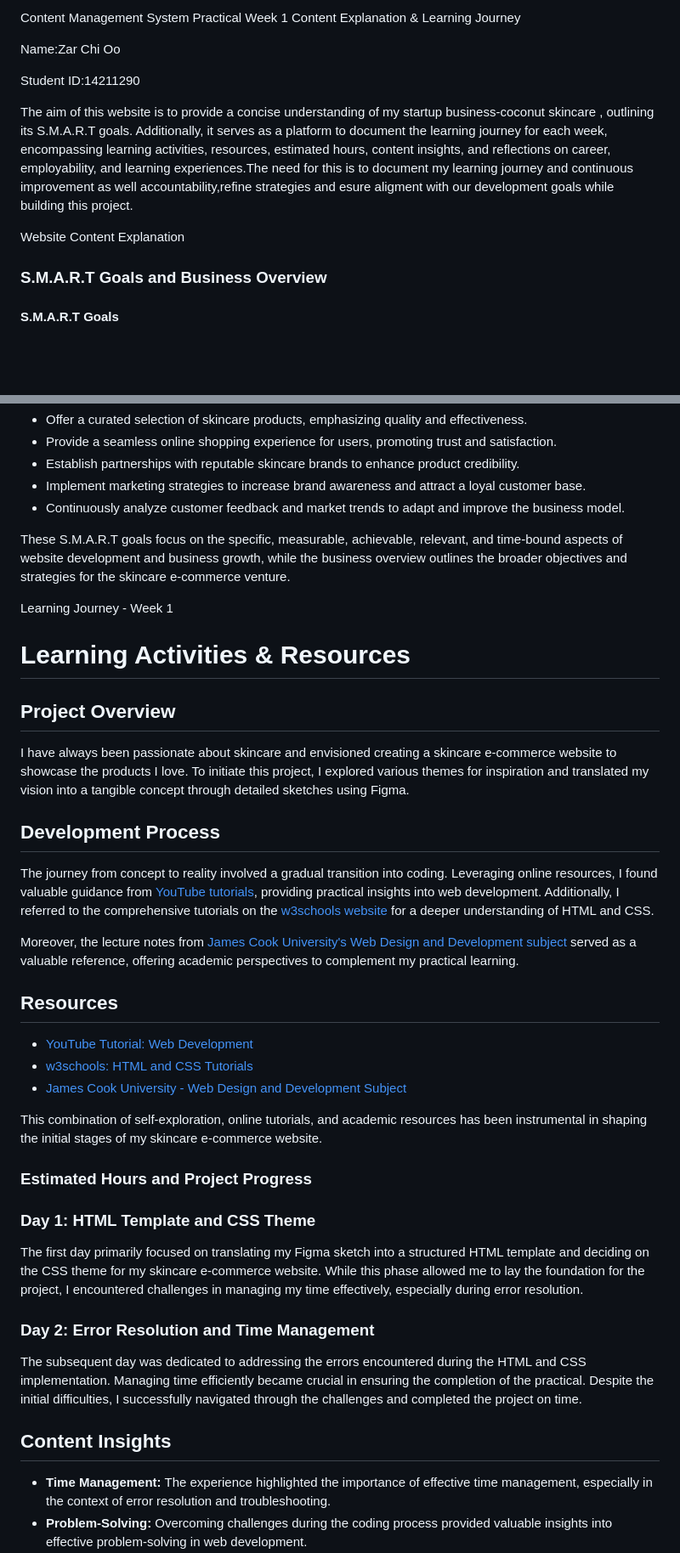
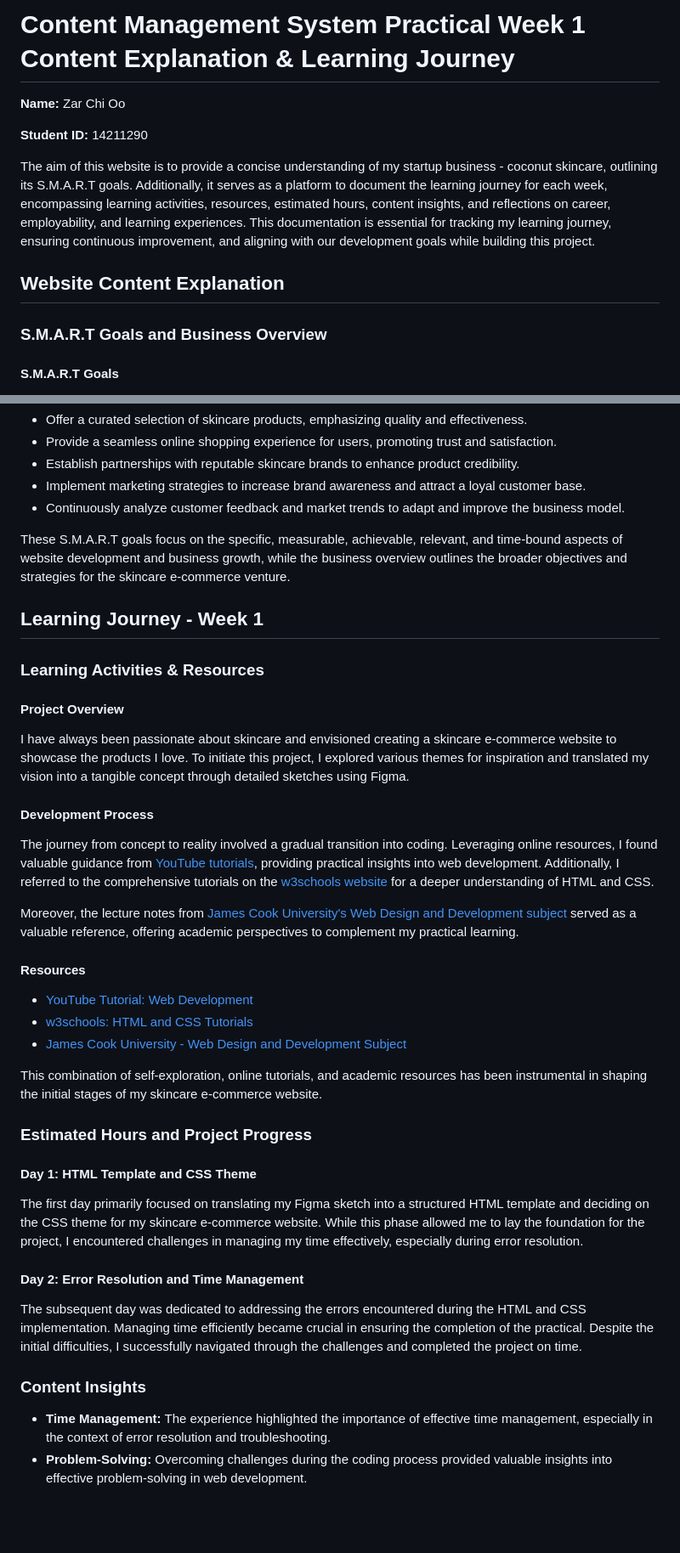
Before and after one commit to ZarChi123/CMS-Practicals, a Markdown page: Week 1/README.md, 2 parts joined by grey strips. Shown at 85% size. Rendered like a GitHub page; blank space fills up the shorter version.

Commit message:
Update README.md
Week 1 Learning Journey Completed

```diff
--- a/Week 1/README.md
+++ b/Week 1/README.md
@@ -1,17 +1,12 @@
-Content Management System Practical Week 1 Content Explanation & Learning Journey
+# Content Management System Practical Week 1 Content Explanation & Learning Journey
 
-Name:Zar Chi Oo
+**Name:** Zar Chi Oo
 
+**Student ID:** 14211290
 
-Student ID:14211290
+The aim of this website is to provide a concise understanding of my startup business - coconut skincare, outlining its S.M.A.R.T goals. Additionally, it serves as a platform to document the learning journey for each week, encompassing learning activities, resources, estimated hours, content insights, and reflections on career, employability, and learning experiences. This documentation is essential for tracking my learning journey, ensuring continuous improvement, and aligning with our development goals while building this project.
 
-
-The aim of this website is to provide a concise understanding of my  startup business-coconut skincare , outlining its S.M.A.R.T goals. Additionally, it serves as a platform to document the learning journey for each week, encompassing learning activities, resources, estimated hours, content insights, and reflections on career, employability, and learning experiences.The need for this is to document my  learning journey and continuous improvement as well accountability,refine strategies and esure aligment with our development goals while building this project.
-
-
-
-
-Website Content Explanation
+## Website Content Explanation
 
 ### S.M.A.R.T Goals and Business Overview
 
@@ -48,26 +43,21 @@ The skincare e-commerce website aims to:
 
 These S.M.A.R.T goals focus on the specific, measurable, achievable, relevant, and time-bound aspects of website development and business growth, while the business overview outlines the broader objectives and strategies for the skincare e-commerce venture.
 
+## Learning Journey - Week 1
 
+### Learning Activities & Resources
 
-Learning Journey - Week 1
-
-
-# Learning Activities & Resources
-
-
-
-## Project Overview
+#### Project Overview
 
 I have always been passionate about skincare and envisioned creating a skincare e-commerce website to showcase the products I love. To initiate this project, I explored various themes for inspiration and translated my vision into a tangible concept through detailed sketches using Figma.
 
-## Development Process
+#### Development Process
 
 The journey from concept to reality involved a gradual transition into coding. Leveraging online resources, I found valuable guidance from [YouTube tutorials](https://m.youtube.com/watch?v=G3e-cpL7ofc&pp=ygUbaHRtbCB0dXRvcmlhbCBmb3IgYmVnaW5uZXJz), providing practical insights into web development. Additionally, I referred to the comprehensive tutorials on the [w3schools website](https://www.w3schools.com/html/default.asp) for a deeper understanding of HTML and CSS.
 
 Moreover, the lecture notes from [James Cook University's Web Design and Development subject](https://learn.jcu.edu.au/ultra/courses/_168839_1/outline) served as a valuable reference, offering academic perspectives to complement my practical learning.
 
-## Resources
+#### Resources
 
 - [YouTube Tutorial: Web Development](https://m.youtube.com/watch?v=G3e-cpL7ofc&pp=ygUbaHRtbCB0dXRvcmlhbCBmb3IgYmVnaW5uZXJz)
 - [w3schools: HTML and CSS Tutorials](https://www.w3schools.com/html/default.asp)
@@ -75,20 +65,17 @@ Moreover, the lecture notes from [James Cook University's Web Design and Develop
 
 This combination of self-exploration, online tutorials, and academic resources has been instrumental in shaping the initial stages of my skincare e-commerce website.
 
-
-
-
 ### Estimated Hours and Project Progress
 
-### Day 1: HTML Template and CSS Theme
+#### Day 1: HTML Template and CSS Theme
 
 The first day primarily focused on translating my Figma sketch into a structured HTML template and deciding on the CSS theme for my skincare e-commerce website. While this phase allowed me to lay the foundation for the project, I encountered challenges in managing my time effectively, especially during error resolution.
 
-### Day 2: Error Resolution and Time Management
+#### Day 2: Error Resolution and Time Management
 
 The subsequent day was dedicated to addressing the errors encountered during the HTML and CSS implementation. Managing time efficiently became crucial in ensuring the completion of the practical. Despite the initial difficulties, I successfully navigated through the challenges and completed the project on time.
 
-##  Content Insights
+### Content Insights
 
 - **Time Management:** The experience highlighted the importance of effective time management, especially in the context of error resolution and troubleshooting.
 - **Problem-Solving:** Overcoming challenges during the coding process provided valuable insights into effective problem-solving in web development.
```
Also changed, not shown: other parts of Week 1/README.md (+1 -9 lines).
